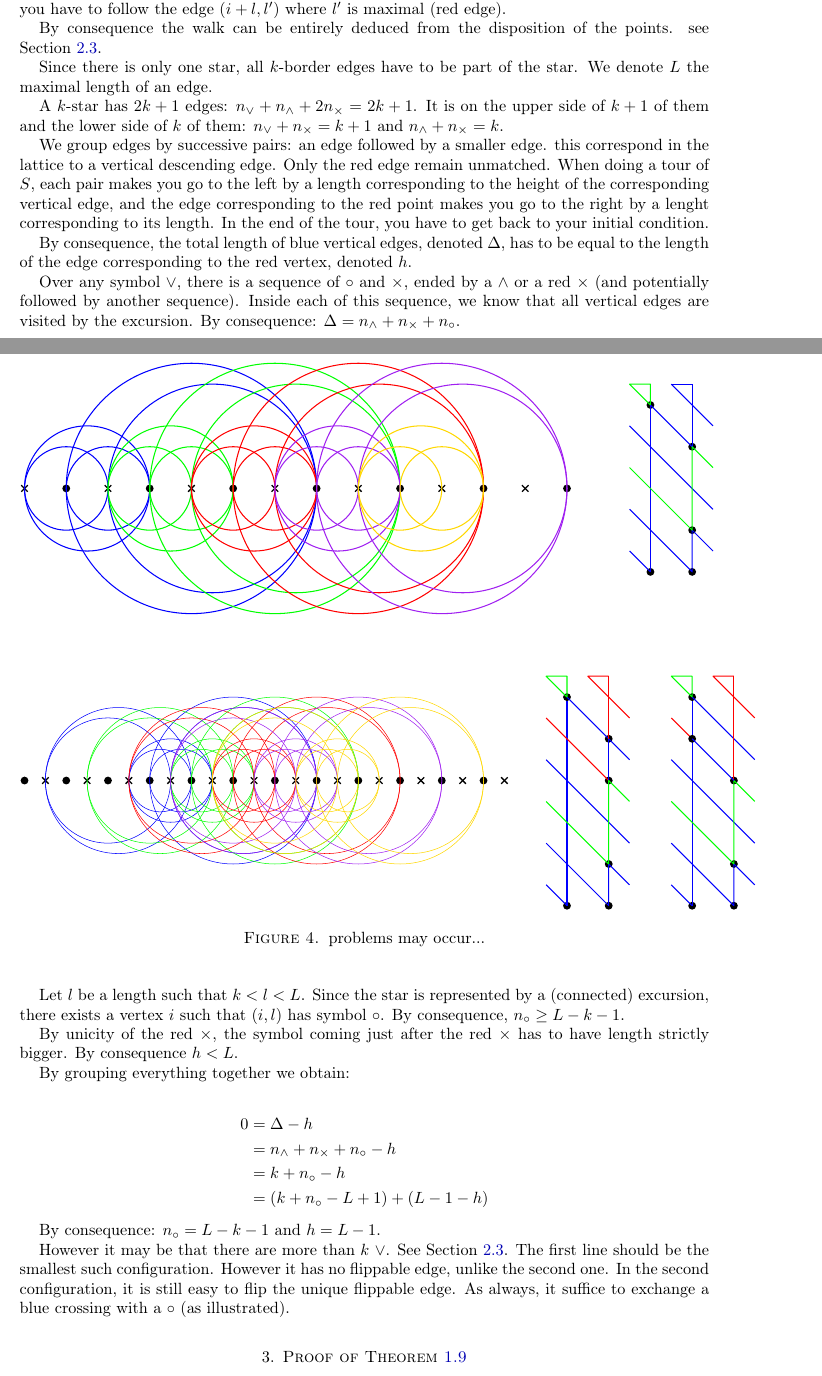
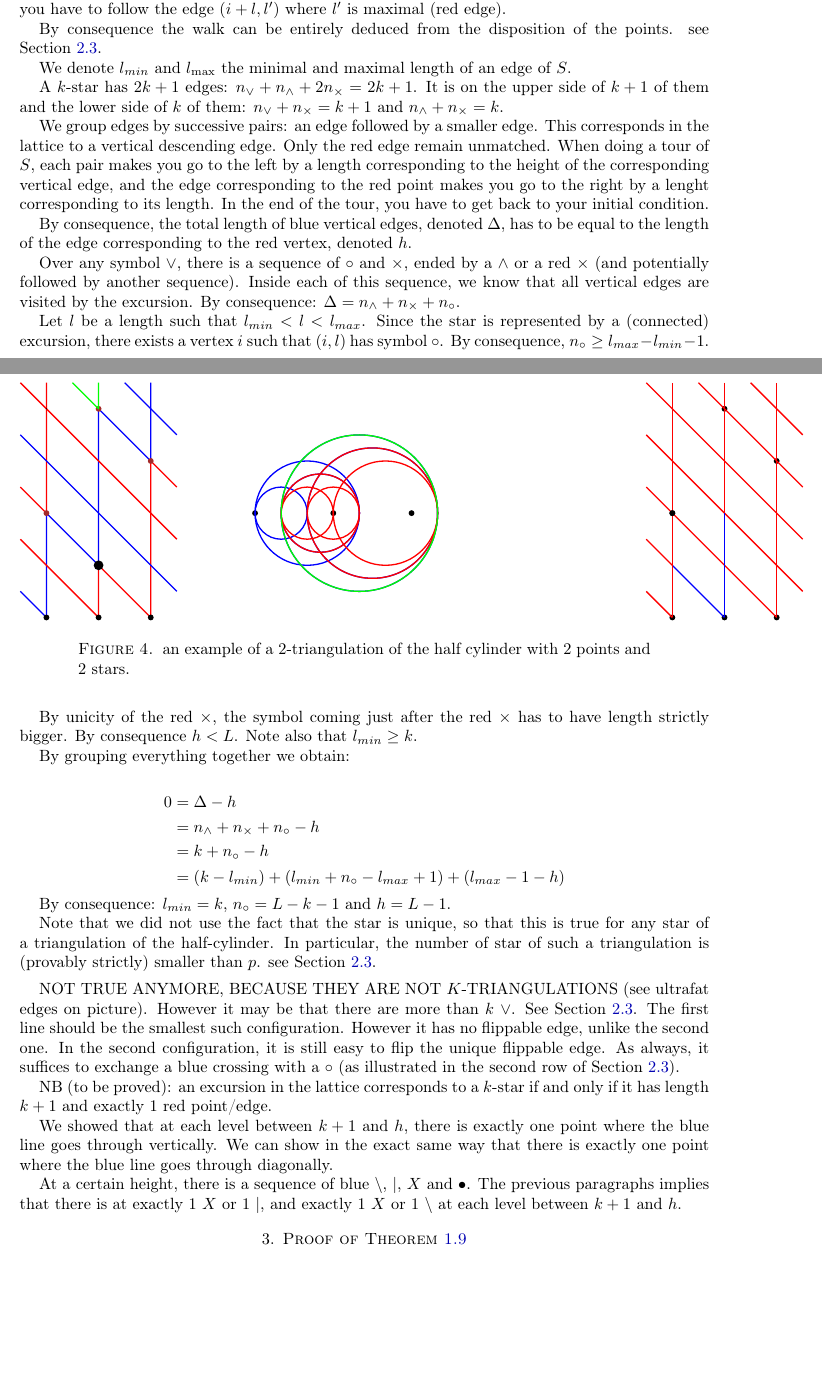
Before and after one commit to vpilaud/multitriangulationsSurfaces, a LaTeX paper (draft/multiTrig.tex): two parts of pages 5 and 6 of 9 before the commit and two parts of pages 5 and 6 of 10 after it, joined at a grey line, cut so that both start at the same text, the shorter picture padded with empty space. Compiled offline with pdfLaTeX.

Commit message:
progression

```diff
--- a/draft/multiTrig.tex
+++ b/draft/multiTrig.tex
@@ -376,18 +376,19 @@
 \end{figure}
 
-Since there is only one star, all $k$-border edges have to be part of the star. We denote $L$ the maximal length of an edge.
+%Since there is only one star, all $k$-border edges have to be part of the star.
+We denote $l_{min}$ and $l_{\max}$ the minimal and maximal length of an edge of $S$.
 
 A $k$-star has $2k+1$ edges: $n_\vee+n_\wedge+2n_\times=2k+1$. It is on the upper side of $k+1$ of them and the lower side of $k$ of them: $n_\vee+n_\times=k+1$ and $n_\wedge+n_\times=k$.
 
-We group edges by successive pairs: an edge followed by a smaller edge. this correspond in the lattice to a vertical descending edge. Only the red edge remain unmatched. When doing a tour of $S$, each pair makes you go to the left by a length corresponding to the height of the corresponding vertical edge, and the edge corresponding to the red point makes you go to the right by a lenght corresponding to its length. In the end of the tour, you have to get back to your initial condition.
+We group edges by successive pairs: an edge followed by a smaller edge. This corresponds in the lattice to a vertical descending edge. Only the red edge remain unmatched. When doing a tour of $S$, each pair makes you go to the left by a length corresponding to the height of the corresponding vertical edge, and the edge corresponding to the red point makes you go to the right by a lenght corresponding to its length. In the end of the tour, you have to get back to your initial condition.
 
 By consequence, the total length of blue vertical edges, denoted $\Delta$, has to be equal to the length of the edge corresponding to the red vertex, denoted $h$.
 
 Over any symbol $\vee$, there is a sequence of $\circ$ and $\times$, ended by a $\wedge$ or a red $\times$ (and potentially followed by another sequence). Inside each of this sequence,  we know that all vertical edges are visited by the excursion. By consequence: $\Delta=n_\wedge+n_\times+n_\circ$.
 
-Let $l$ be a length such that $k<l<L$. Since the star is represented by a (connected) excursion, there exists a vertex $i$ such that $(i,l)$ has symbol $\circ$. By consequence, $n_\circ\geq L-k-1$.
+Let $l$ be a length such that $l_{min}<l<l_{max}$. Since the star is represented by a (connected) excursion, there exists a vertex $i$ such that $(i,l)$ has symbol $\circ$. By consequence, $n_\circ\geq l_{max}-l_{min}-1$.
 
-By unicity of the red $\times$, the symbol coming just after the red $\times$ has to have length strictly bigger. By consequence $h<L$.
+By unicity of the red $\times$, the symbol coming just after the red $\times$ has to have length strictly bigger. By consequence $h<L$.  Note also that $l_{min}\geq k$.
 
 By grouping everything together we obtain:
 
@@ -395,17 +396,33 @@
 0&=\Delta-h \\
 &=n_\wedge+n_\times+n_\circ-h\\
 &=k+n_\circ-h\\
-&=(k+n_\circ-L+1)+(L-1-h)
+&=(k-l_{min})+(l_{min}+n_\circ-l_{max}+1)+(l_{max}-1-h)
 \end{align}
 
-By consequence: $n_\circ=L-k-1$ and $h=L-1$.
+By consequence: $l_{min}=k$, $n_\circ=L-k-1$ and $h=L-1$.
 
-However it may be that there are more than $k$ $\vee$. See \cref{fig:problem}. The first line should be the smallest such configuration. However it has no flippable edge, unlike the second one. In the second configuration, it is still easy to flip the unique flippable edge. As always, it suffice to exchange a blue crossing with a $\circ$ (as illustrated).
+Note that we did not use the fact that the star is unique, so that this is true for any star of a triangulation of the half-cylinder. In particular, the number of star of such a triangulation is (provably strictly) smaller than $p$. see \cref{fig:2stars}.
+
+\begin{figure}\label{fig:2stars}
+\includegraphics[page=3]{latticeRepresentation}
+\caption{an example of a $2$-triangulation of the half cylinder with $2$ points and $2$ stars.}
+\end{figure}
+
+\medskip
+
+NOT TRUE ANYMORE, BECAUSE THEY ARE NOT $K$-TRIANGULATIONS (see ultrafat edges on picture).
+However it may be that there are more than $k$ $\vee$. See \cref{fig:problem}. The first line should be the smallest such configuration. However it has no flippable edge, unlike the second one. In the second configuration, it is still easy to flip the unique flippable edge. As always, it suffices to exchange a blue crossing with a $\circ$ (as illustrated in the second row of \cref{fig:problem}).
 
 \begin{figure}\label{fig:problem}
-\includegraphics[scale=.8,page=2]{latticeRepresentation}
+\includegraphics[scale=.75,page=2]{latticeRepresentation}
 \caption{problems may occur...}
 \end{figure}
+
+NB (to be proved): an excursion in the lattice corresponds to a $k$-star if and only if it has length $k+1$ and exactly $1$ red point/edge.
+
+We showed that at each level between $k+1$ and $h$, there is exactly one point where the blue line goes through vertically. We can show in the exact same way that there is exactly one point where the blue line goes through diagonally.
+
+At a certain height, there is a sequence of blue $\setminus$, $|$, $X$ and $\bullet$. The previous paragraphs implies that there is at exactly $1$ $X$ or $1$ $|$, and exactly $1$ $X$ or $1$ $\setminus$ at each level between $k+1$ and $h$.
 
 
 
```
Also changed, not shown: figures/latticeRepresentation.pdf, draft/multiTrig.tex (2 more changed lines).
